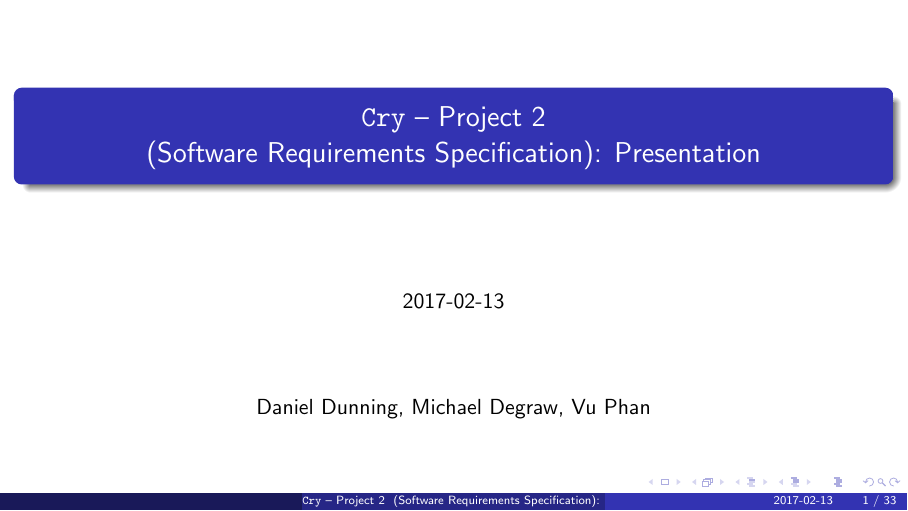
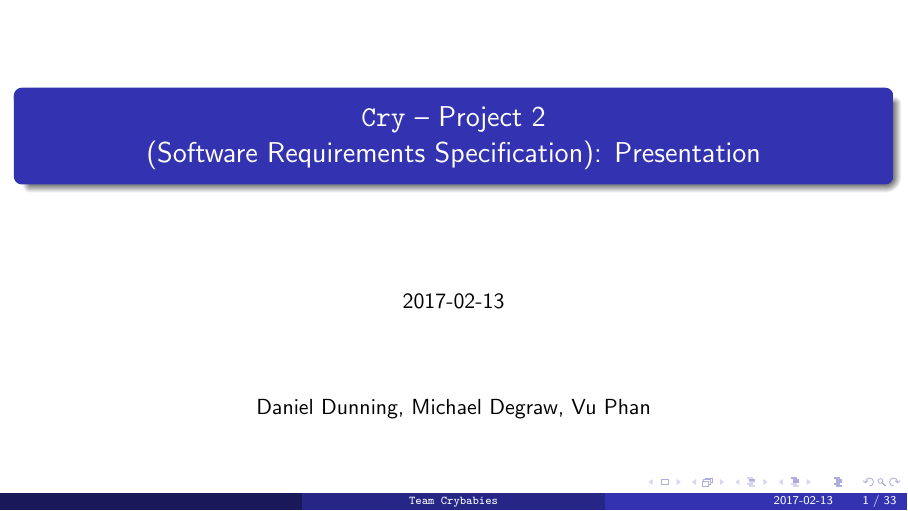
Before and after one commit to vuphan314/cry, LaTeX slides (project2/presentation/presentation.tex): page 1 of 33. The pictures show the PDF file project2/presentation/presentation.pdf that the author committed with the source.

Commit message:
beamer footer \tc

```diff
--- a/project2/presentation/presentation.tex
+++ b/project2/presentation/presentation.tex
@@ -5,7 +5,7 @@
 
 \usepackage{../../cry}
 
-\title{\deliv{\srs}{Presentation}}
+\title[\tc]{\deliv{\srs}{Presentation}}
 \date{\datesrs}
 
 \begin{document}
```
Also changed, not shown: project2/presentation/presentation.pdf.
